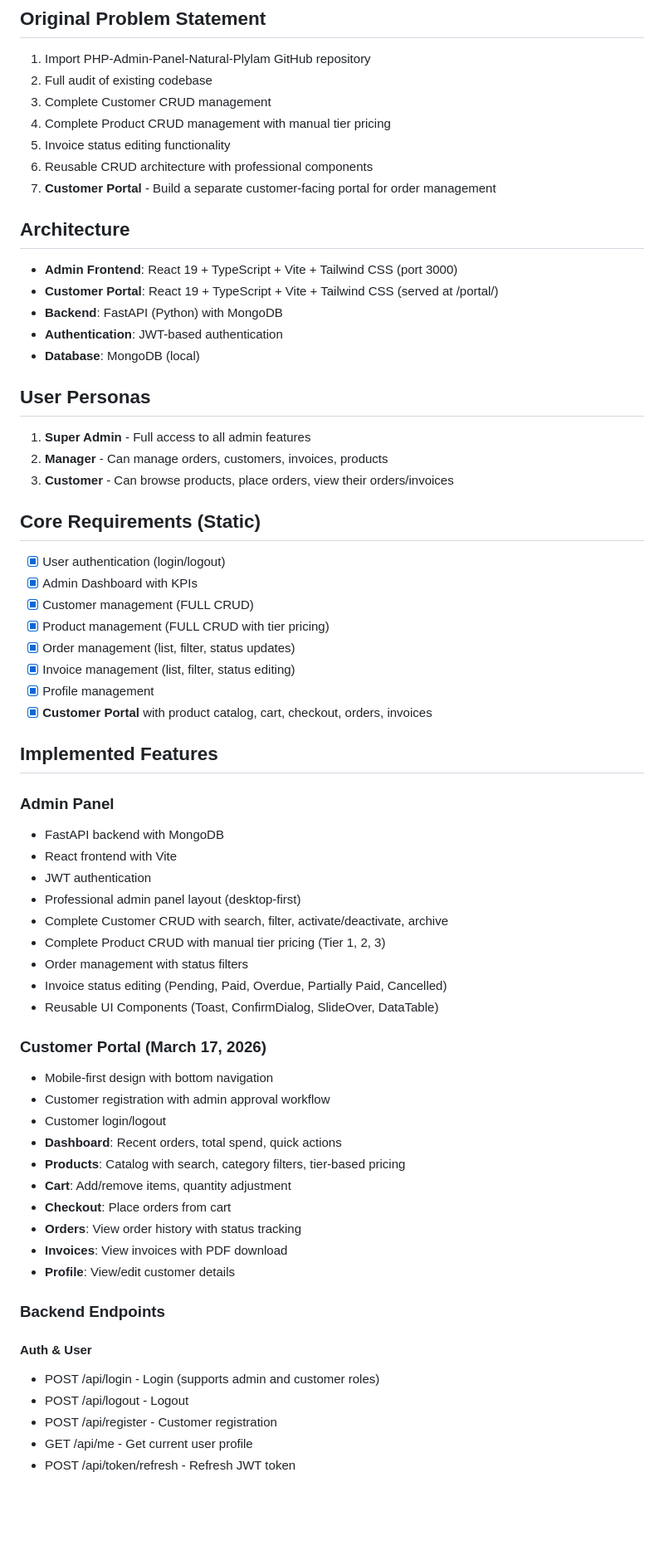
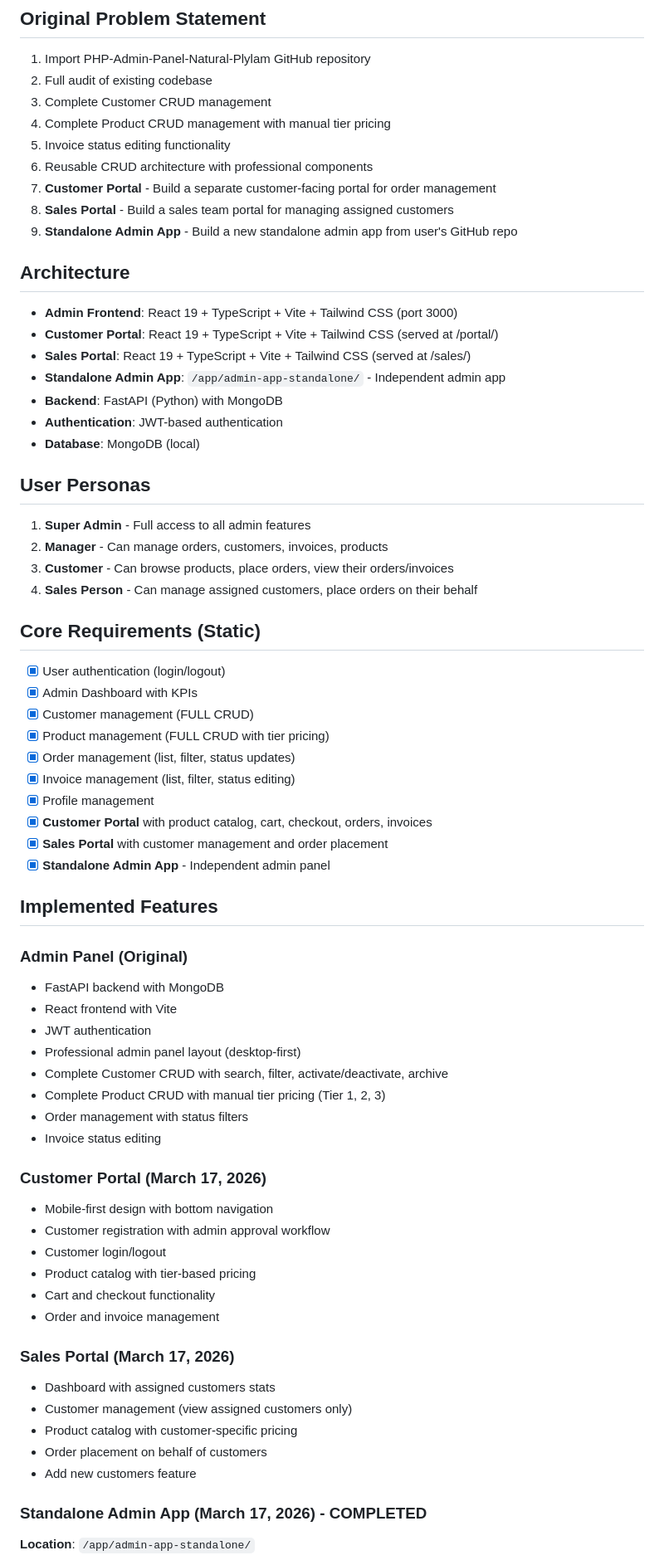
Before and after one commit to RohitSolanki021/Timber-App, a Markdown page: memory/PRD.md, the part around one of its changes. Shown at 83% size. Drawn GitHub-style; blank space fills up the shorter version.

```diff
--- a/memory/PRD.md
+++ b/memory/PRD.md
@@ -8,10 +8,14 @@
 5. Invoice status editing functionality
 6. Reusable CRUD architecture with professional components
 7. **Customer Portal** - Build a separate customer-facing portal for order management
+8. **Sales Portal** - Build a sales team portal for managing assigned customers
+9. **Standalone Admin App** - Build a new standalone admin app from user's GitHub repo
 
 ## Architecture
 - **Admin Frontend**: React 19 + TypeScript + Vite + Tailwind CSS (port 3000)
 - **Customer Portal**: React 19 + TypeScript + Vite + Tailwind CSS (served at /portal/)
+- **Sales Portal**: React 19 + TypeScript + Vite + Tailwind CSS (served at /sales/)
+- **Standalone Admin App**: `/app/admin-app-standalone/` - Independent admin app
 - **Backend**: FastAPI (Python) with MongoDB
 - **Authentication**: JWT-based authentication
 - **Database**: MongoDB (local)
@@ -20,6 +24,7 @@
 1. **Super Admin** - Full access to all admin features
 2. **Manager** - Can manage orders, customers, invoices, products
 3. **Customer** - Can browse products, place orders, view their orders/invoices
+4. **Sales Person** - Can manage assigned customers, place orders on their behalf
 
 ## Core Requirements (Static)
 - [x] User authentication (login/logout)
@@ -30,10 +35,12 @@
 - [x] Invoice management (list, filter, status editing)
 - [x] Profile management
 - [x] **Customer Portal** with product catalog, cart, checkout, orders, invoices
+- [x] **Sales Portal** with customer management and order placement
+- [x] **Standalone Admin App** - Independent admin panel
 
 ## Implemented Features
 
-### Admin Panel
+### Admin Panel (Original)
 - FastAPI backend with MongoDB
 - React frontend with Vite
 - JWT authentication
@@ -41,27 +48,23 @@
 - Complete Customer CRUD with search, filter, activate/deactivate, archive
 - Complete Product CRUD with manual tier pricing (Tier 1, 2, 3)
 - Order management with status filters
-- Invoice status editing (Pending, Paid, Overdue, Partially Paid, Cancelled)
-- Reusable UI Components (Toast, ConfirmDialog, SlideOver, DataTable)
+- Invoice status editing
 
 ### Customer Portal (March 17, 2026)
 - Mobile-first design with bottom navigation
 - Customer registration with admin approval workflow
 - Customer login/logout
-- **Dashboard**: Recent orders, total spend, quick actions
-- **Products**: Catalog with search, category filters, tier-based pricing
-- **Cart**: Add/remove items, quantity adjustment
-- **Checkout**: Place orders from cart
-- **Orders**: View order history with status tracking
-- **Invoices**: View invoices with PDF download
-- **Profile**: View/edit customer details
+- Product catalog with tier-based pricing
+- Cart and checkout functionality
+- Order and invoice management
 
-### Backend Endpoints
+### Sales Portal (March 17, 2026)
+- Dashboard with assigned customers stats
+- Customer management (view assigned customers only)
+- Product catalog with customer-specific pricing
+- Order placement on behalf of customers
+- Add new customers feature
 
-#### Auth & User
-- POST /api/login - Login (supports admin and customer roles)
-- POST /api/logout - Logout
-- POST /api/register - Customer registration
-- GET /api/me - Get current user profile
-- POST /api/token/refresh - Refresh JWT token
+### Standalone Admin App (March 17, 2026) - COMPLETED
+**Location**: `/app/admin-app-standalone/`
 
```
Also changed, not shown: other parts of memory/PRD.md (+33 -37 lines).
